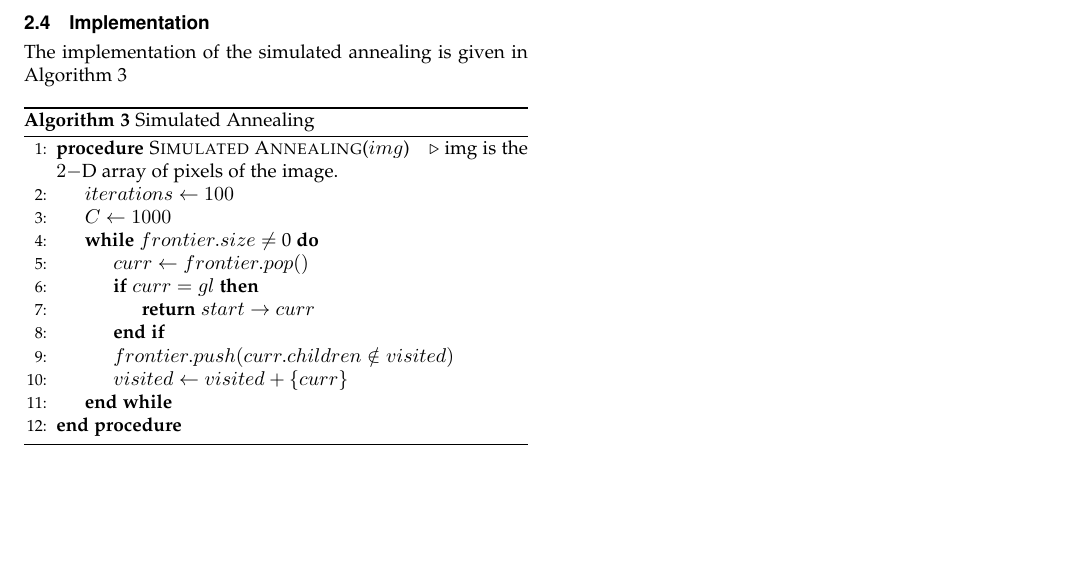
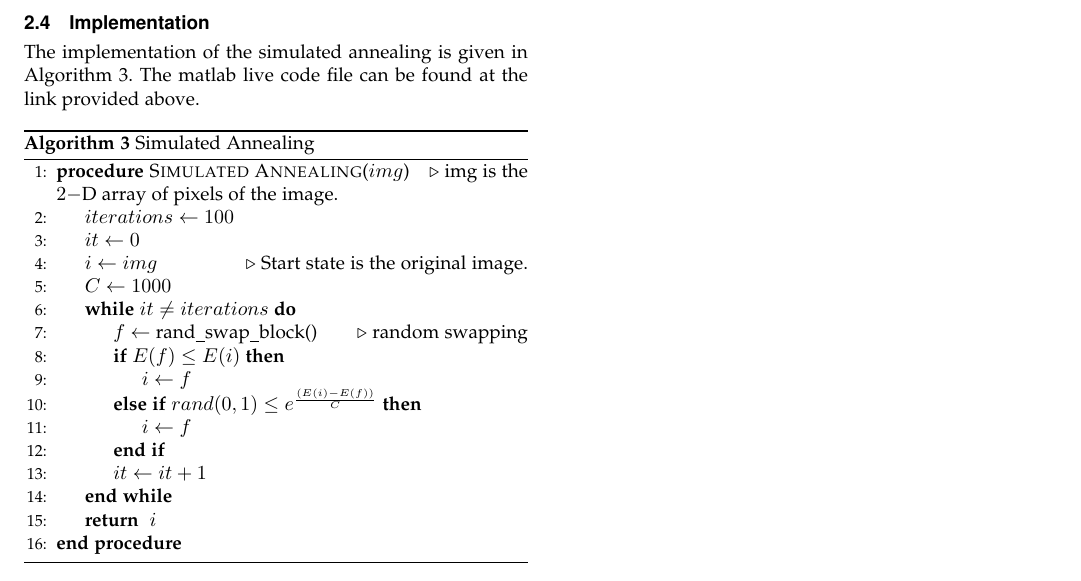
Before and after one commit to sid-tiw/AI-codes, a LaTeX paper (report.tex): part of page 3 of 3, cut so that both start at the same text, the shorter picture padded with empty space. Compiled offline with pdfLaTeX.

Commit message:
adding codes of the challenge problem

```diff
--- a/report.tex
+++ b/report.tex
@@ -203,22 +203,27 @@ E(I(x,y)) = \sum_{x,y} |\nabla I(x,y)|
 
 \subsection{Implementation}
 
-The implementation of the simulated annealing is given in Algorithm \ref{algo:sim}
+The implementation of the simulated annealing is given in Algorithm \ref{algo:sim}. The matlab live code file can be found at the link
+provided above.
 
 \begin{algorithm}
 \caption{Simulated Annealing}\label{algo:sim}
 \begin{algorithmic}[1]
 \Procedure{Simulated Annealing}{$img$}\Comment{img is the $2-$D array of pixels of the image.}
 \State $iterations \gets 100$
+\State $it \gets 0$
+\State $i \gets img$ \Comment{Start state is the original image.}
 \State $C \gets 1000$
-\While{$frontier.size$ $\neq$ 0}
-\State $curr \gets frontier.pop()$
-\If{$curr = gl$}
-\State \textbf{return} $start \rightarrow curr$
+\While{$it \neq iterations$}
+\State $f \gets $ rand\_swap\_block() \Comment{random swapping}
+\If{$E(f) \leq E(i)$}
+\State $i \gets f$
+\ElsIf{$rand(0, 1) \leq e^{\frac{(E(i) - E(f))}{C}}$}
+\State $i \gets f$
 \EndIf
-\State $frontier.push(curr.children \notin visited)$
-\State $visited \gets visited + \{curr\}$
-\EndWhile\label{bfsendwhile}
+\State $it \gets it + 1$
+\EndWhile
+\State \textbf{return } $i$
 \EndProcedure
 \end{algorithmic}
 \end{algorithm}
```
Also changed, not shown: codes/swap.m (added, +13 -0 lines), report.pdf, 3 other files.
